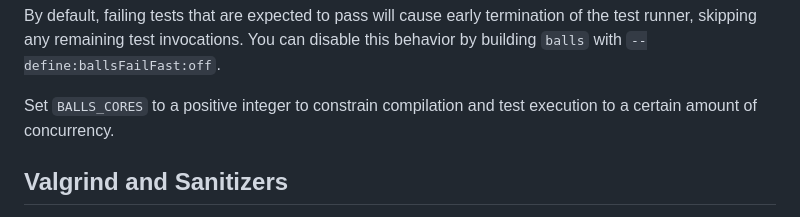
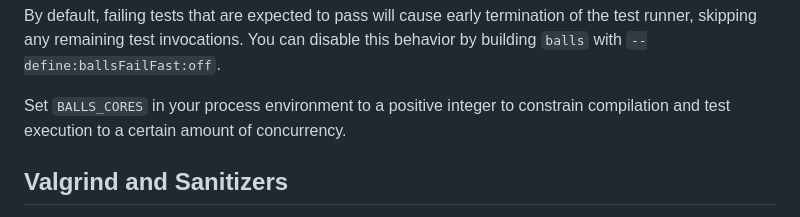
Before and after one commit to disruptek/balls, a Markdown page: README.md, the part around the change. GitHub-like rendering.

Commit message:
clarify wording

```diff
--- a/README.md
+++ b/README.md
@@ -76,8 +76,8 @@ early termination of the test runner, skipping any remaining test
 invocations. You can disable this behavior by building `balls` with
 `--define:ballsFailFast:off`.
 
-Set `BALLS_CORES` to a positive integer to constrain compilation and test
-execution to a certain amount of concurrency.
+Set `BALLS_CORES` in your process environment to a positive integer to
+constrain compilation and test execution to a certain amount of concurrency.
 
 ## Valgrind and Sanitizers
 
```
